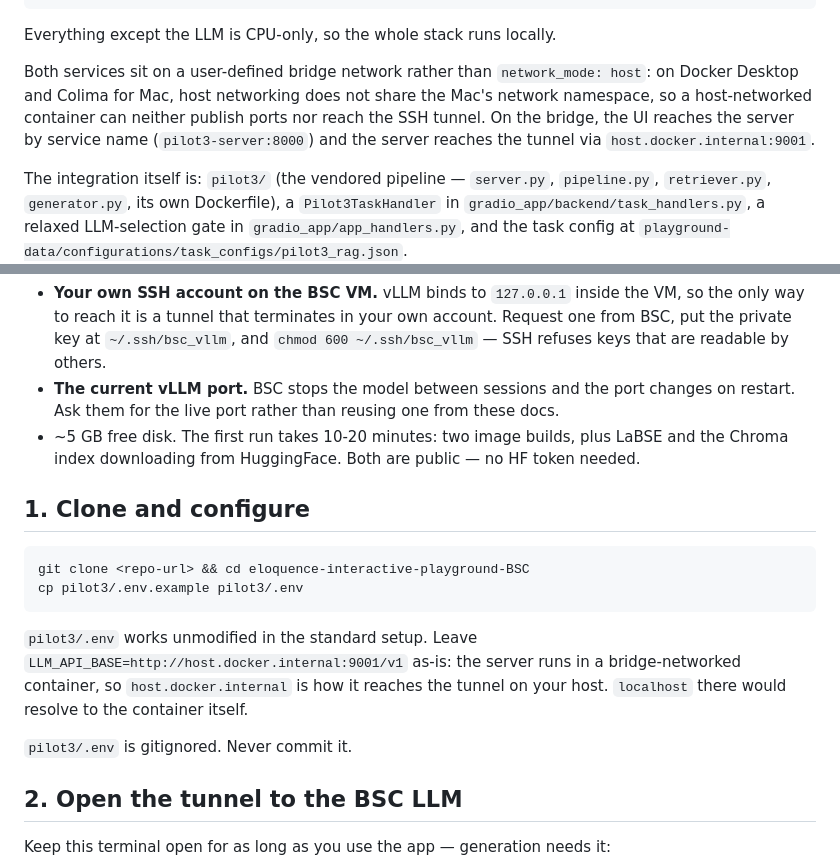
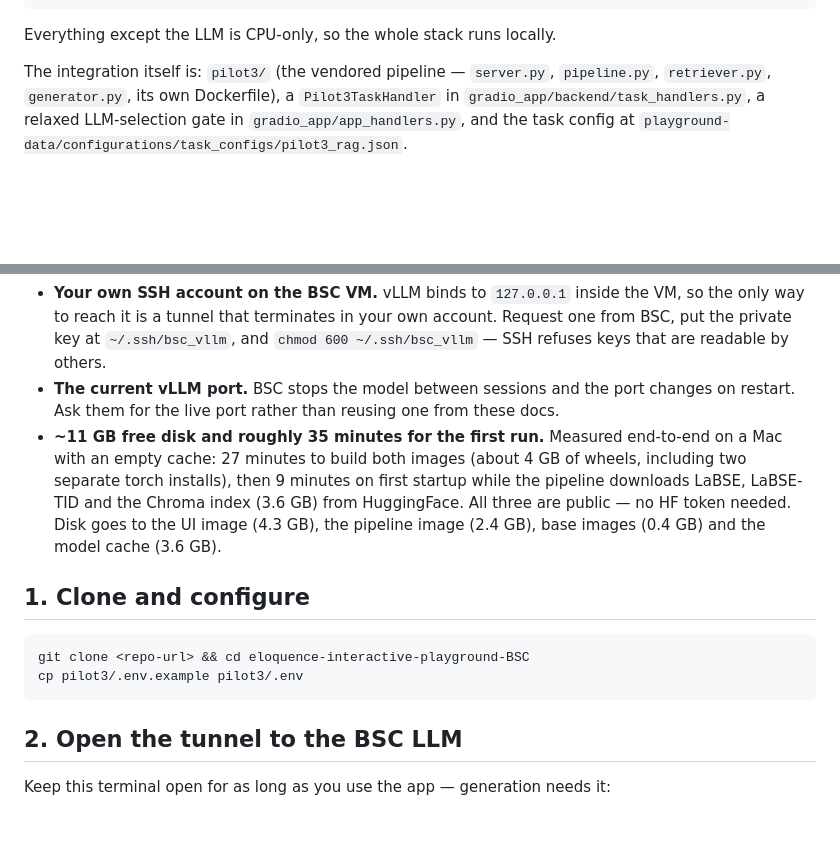
Before and after one commit to langtech-bsc/eloquence-interactive-playground, a Markdown page: README.md, 2 parts joined by grey strips. Drawn GitHub-style; blank space fills up the shorter version.

````diff
--- a/README.md
+++ b/README.md
@@ -16,11 +16,6 @@ Browser ──▶ localhost:8086  (IP UI container)
 
 Everything except the LLM is CPU-only, so the whole stack runs locally.
 
-Both services sit on a user-defined bridge network rather than `network_mode: host`: on
-Docker Desktop and Colima for Mac, host networking does not share the Mac's network
-namespace, so a host-networked container can neither publish ports nor reach the SSH tunnel.
-On the bridge, the UI reaches the server by service name (`pilot3-server:8000`) and the
-server reaches the tunnel via `host.docker.internal:9001`.
 
 The integration itself is: `pilot3/` (the vendored pipeline — `server.py`, `pipeline.py`,
 `retriever.py`, `generator.py`, its own Dockerfile), a `Pilot3TaskHandler` in
@@ -43,8 +38,13 @@ The integration itself is: `pilot3/` (the vendored pipeline — `server.py`, `pi
   refuses keys that are readable by others.
 - **The current vLLM port.** BSC stops the model between sessions and the port changes on
   restart. Ask them for the live port rather than reusing one from these docs.
-- ~5 GB free disk. The first run takes 10-20 minutes: two image builds, plus LaBSE and the
-  Chroma index downloading from HuggingFace. Both are public — no HF token needed.
+- **~11 GB free disk and roughly 35 minutes for the first run.** Measured end-to-end on a
+  Mac with an empty cache: 27 minutes to build both images (about 4 GB of wheels, including
+  two separate torch installs), then 9 minutes on first startup while the pipeline downloads
+  LaBSE, LaBSE-TID and the Chroma index (3.6 GB) from HuggingFace. All three are public — no
+  HF token needed. Disk goes to the UI image (4.3 GB), the pipeline image (2.4 GB), base
+  images (0.4 GB) and the model cache (3.6 GB).
+
 
 ## 1. Clone and configure
 
@@ -52,13 +52,6 @@ The integration itself is: `pilot3/` (the vendored pipeline — `server.py`, `pi
 git clone <repo-url> && cd eloquence-interactive-playground-BSC
 cp pilot3/.env.example pilot3/.env
 ```
-
-`pilot3/.env` works unmodified in the standard setup. Leave
-`LLM_API_BASE=http://host.docker.internal:9001/v1` as-is: the server runs in a
-bridge-networked container, so `host.docker.internal` is how it reaches the tunnel on your
-host. `localhost` there would resolve to the container itself.
-
-`pilot3/.env` is gitignored. Never commit it.
 
 ## 2. Open the tunnel to the BSC LLM
 
````
Also changed, not shown: other parts of README.md (+0 -104 lines).
